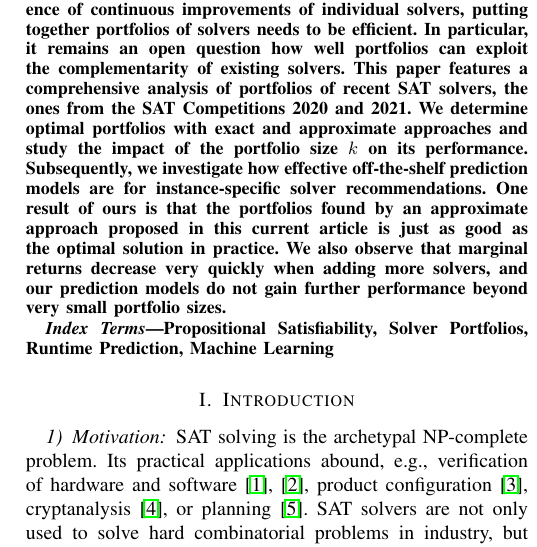
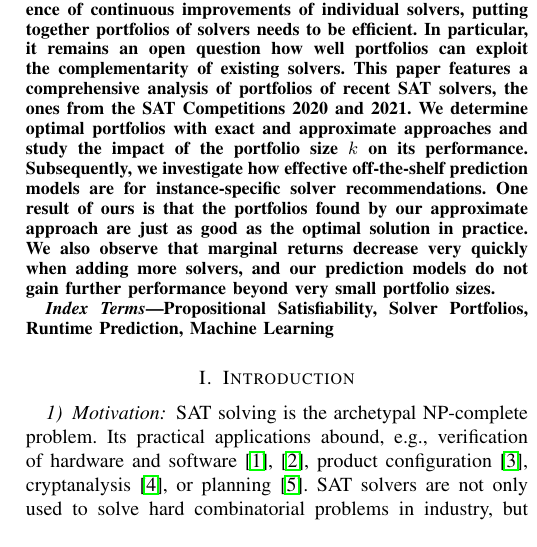
Before and after one commit to Jakob-Bach/Small-Portfolios, a LaTeX paper (text/small-portfolios.tex): part of one column of page 1 of 8, cut so that both start at the same text. Compiled offline with pdfLaTeX; a missing font is replaced by an installed copy or a similar font; a LaTeX package or settings file that is missing is left out.

Commit message:
abstract

```diff
--- a/text/small-portfolios.tex
+++ b/text/small-portfolios.tex
@@ -61,7 +61,7 @@ In particular, it remains an open question how well portfolios can exploit the c
 This paper features a comprehensive analysis of portfolios of recent SAT solvers, the ones from the SAT Competitions~2020 and~2021.
 We determine optimal portfolios with exact and approximate approaches and study the impact of the portfolio size $k$ on its performance.
 Subsequently, we investigate how effective off-the-shelf prediction models are for instance-specific solver recommendations.
-One result of ours is that the portfolios found by an approximate approach proposed in this current article is just as good as the optimal solution in practice.
+One result of ours is that the portfolios found by our approximate approach are just as good as the optimal solution in practice.
 We also observe that marginal returns decrease very quickly when adding more solvers, and our prediction models do not gain further performance beyond very small portfolio sizes.
 \end{abstract}
 
```
